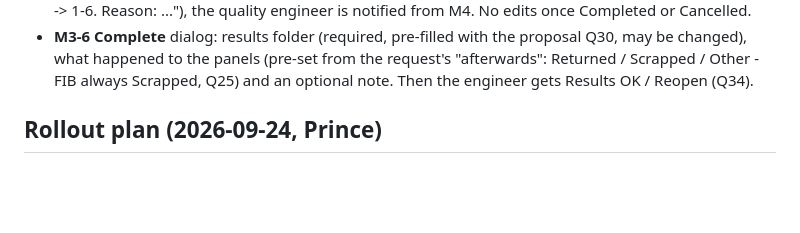
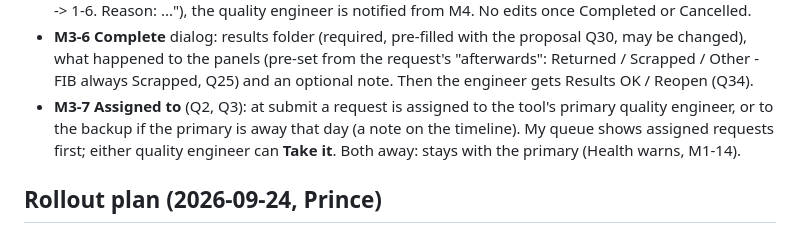
Before and after one commit to sheldcoop/metrology-request-tracker, a Markdown page: DECISIONS.md, the part around the change. Rendered like a GitHub page; blank space fills up the shorter version.

Commit message:
Record M3-7: assigned quality engineer

```diff
--- a/DECISIONS.md
+++ b/DECISIONS.md
@@ -286,6 +286,10 @@ Rules in `CLAUDE.md`, decisions here, parked items in `OPEN_QUESTIONS.md`.
   changed), what happened to the panels (pre-set from the request's "afterwards": Returned / Scrapped
   / Other - FIB always Scrapped, Q25) and an optional note. Then the engineer gets Results OK /
   Reopen (Q34).
+- **M3-7** **Assigned to** (Q2, Q3): at submit a request is assigned to the tool's primary quality
+  engineer, or to the backup if the primary is away that day (a note on the timeline). My queue shows
+  assigned requests first; either quality engineer can **Take it**. Both away: stays with the primary
+  (Health warns, M1-14).
 
 ## Rollout plan (2026-09-24, Prince)
 - **R1** After M3: one quality engineer (the "operator" of the plan, M1-12) and one engineer test
```
